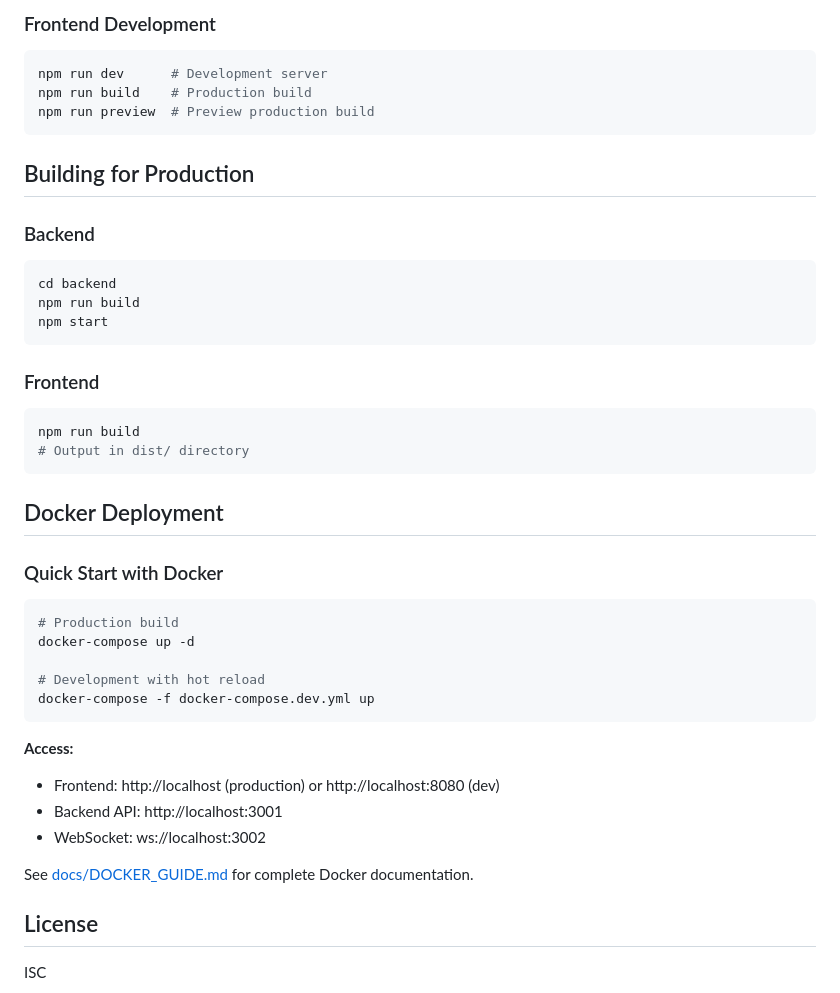
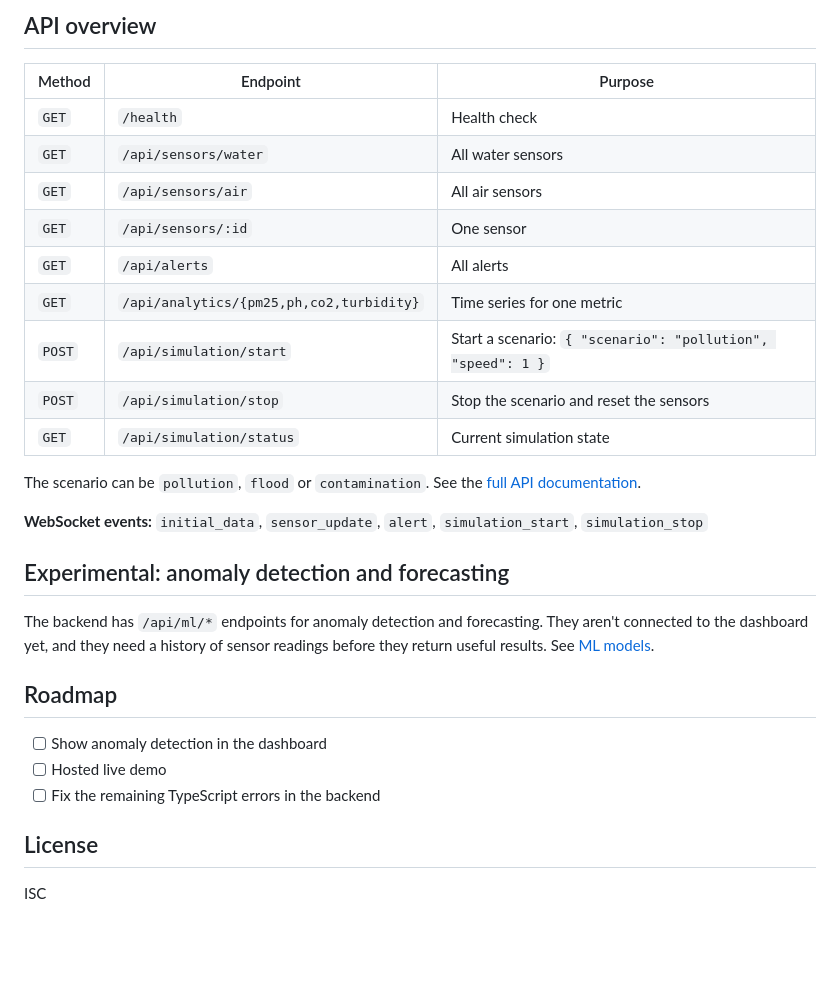
Before and after one commit to AlivelliAshwanth/smart_city_pulse, a Markdown page: README.md, the part around one of its changes. Rendered like a GitHub page; blank space fills up the shorter version.

````diff
--- a/README.md
+++ b/README.md
@@ -159,44 +74,33 @@ npm start      # Run production build
 
-### Frontend Development
-```bash
-npm run dev      # Development server
-npm run build    # Production build
-npm run preview  # Preview production build
-```
+## API overview
 
-## Building for Production
+| Method | Endpoint | Purpose |
+|---|---|---|
+| `GET` | `/health` | Health check |
+| `GET` | `/api/sensors/water` | All water sensors |
+| `GET` | `/api/sensors/air` | All air sensors |
+| `GET` | `/api/sensors/:id` | One sensor |
+| `GET` | `/api/alerts` | All alerts |
+| `GET` | `/api/analytics/{pm25,ph,co2,turbidity}` | Time series for one metric |
+| `POST` | `/api/simulation/start` | Start a scenario: `{ "scenario": "pollution", "speed": 1 }` |
+| `POST` | `/api/simulation/stop` | Stop the scenario and reset the sensors |
+| `GET` | `/api/simulation/status` | Current simulation state |
 
-### Backend
-```bash
-cd backend
-npm run build
-npm start
-```
+The scenario can be `pollution`, `flood` or `contamination`. See the [full API documentation](docs/API_DOCUMENTATION.md).
 
-### Frontend
-```bash
-npm run build
-# Output in dist/ directory
-```
+**WebSocket events:** `initial_data`, `sensor_update`, `alert`, `simulation_start`, `simulation_stop`
 
-## Docker Deployment
+## Experimental: anomaly detection and forecasting
 
-### Quick Start with Docker
+The backend has `/api/ml/*` endpoints for anomaly detection and forecasting. They aren't connected to the dashboard yet, and they need a history of sensor readings before they return useful results. See [ML models](docs/ML_MODELS.md).
 
-```bash
-# Production build
-docker-compose up -d
+## Roadmap
 
-# Development with hot reload
-docker-compose -f docker-compose.dev.yml up
-```
+<!-- TODO: edit this list to match what you actually plan to do. -->
 
-**Access:**
-- Frontend: http://localhost (production) or http://localhost:8080 (dev)
-- Backend API: http://localhost:3001
-- WebSocket: ws://localhost:3002
-
-See [docs/DOCKER_GUIDE.md](./docs/DOCKER_GUIDE.md) for complete Docker documentation.
+- [ ] Show anomaly detection in the dashboard
+- [ ] Hosted live demo
+- [ ] Fix the remaining TypeScript errors in the backend
 
 ## License
 
````
Also changed, not shown: other parts of README.md (+37 -120 lines), docs/images/dashboard.jpg (added).
